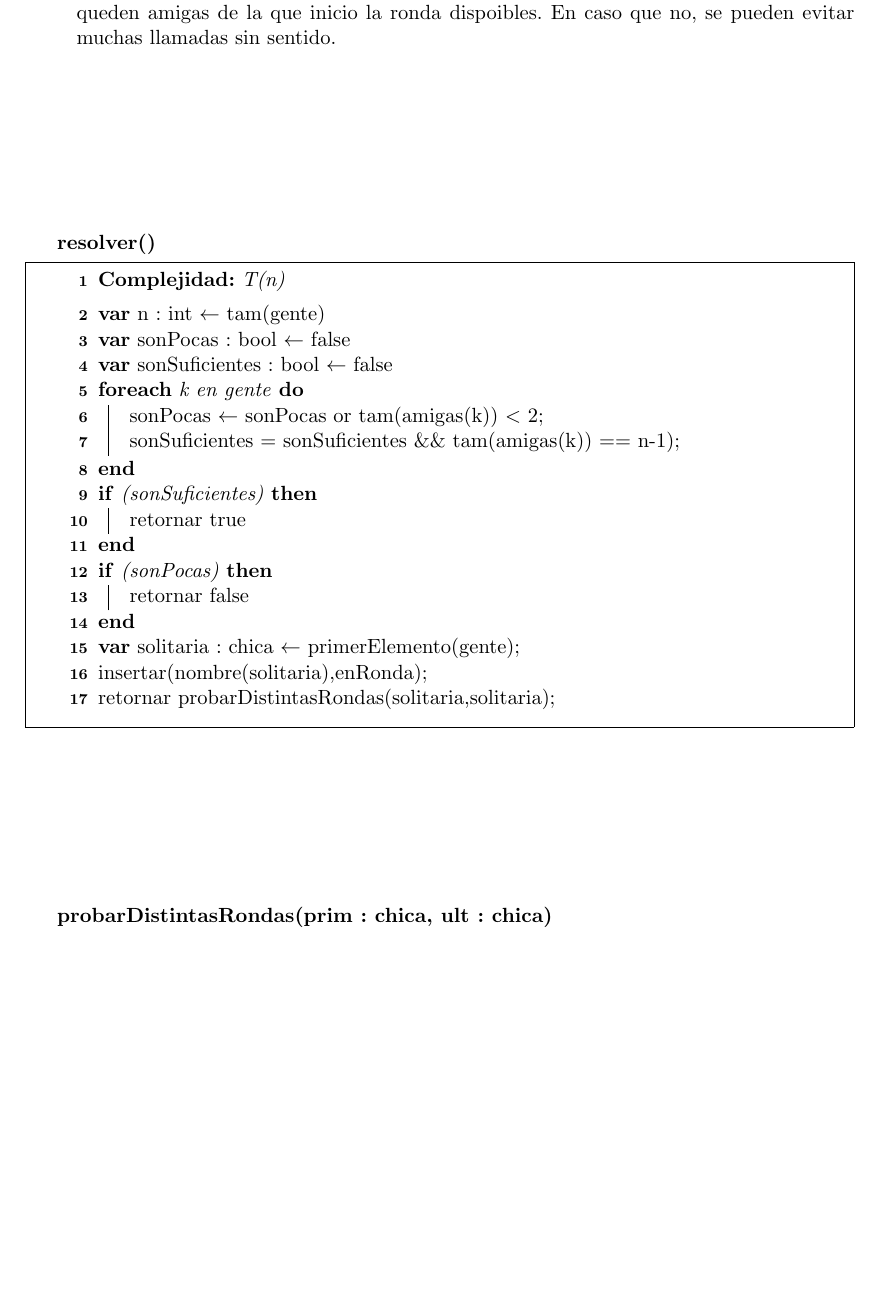
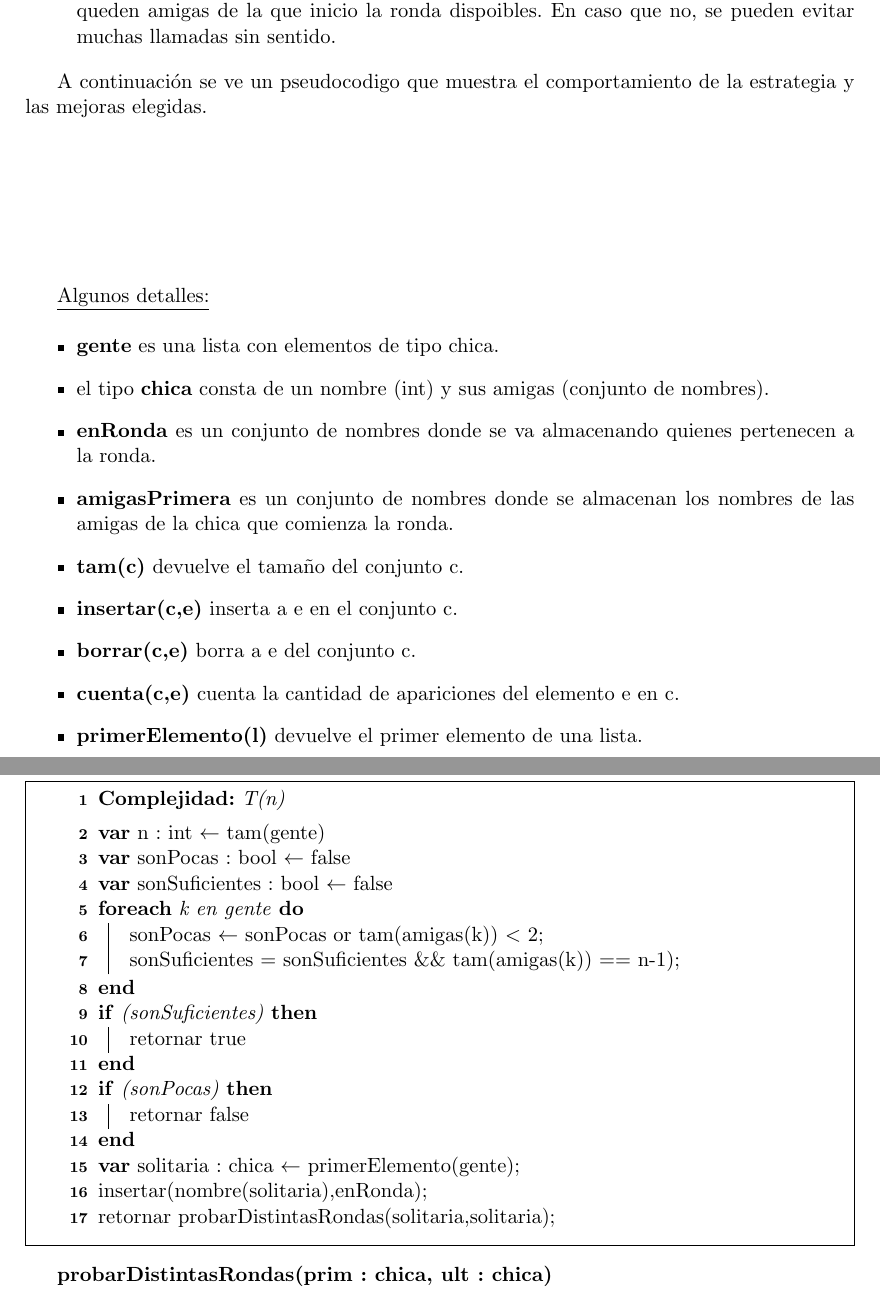
Before and after one commit to pbrusco/tps-algoritmos3, a LaTeX document (TP1/Informe/Informe_Tp1.tex, which reads TP1/Informe/Ejercicio2.tex): part of page 8 of 17 before the commit and two parts of pages 8 and 9 of 18 after it, the two joined at a grey line, cut so that both start at the same text, the shorter picture padded with empty space. Compiled offline with pdfLaTeX.

Commit message:
explanation ej2

```diff
--- a/TP1/Informe/Ejercicio2.tex
+++ b/TP1/Informe/Ejercicio2.tex
@@ -38,8 +38,25 @@ También, se implementaron otras mejoras que intentan podar el arbol dadas ciert
  \item Cuando se elige qué valor se va a asignar, se hace un examen comprobando que aun queden amigas de la que inicio la ronda dispoibles. En caso que no, se pueden evitar muchas llamadas sin sentido.
 \end{itemize}
 
+A continuación se ve un pseudocodigo que muestra el comportamiento de la estrategia y las mejoras elegidas.
 
 \vspace{3cm}
+\underline{Algunos detalles:}
+
+\begin{itemize}
+ \item \textbf{gente} es una lista con elementos de tipo chica.
+ \item el tipo \textbf{chica} consta de un nombre (int) y sus amigas (conjunto de nombres).
+ \item \textbf{enRonda} es un conjunto de nombres donde se va almacenando quienes pertenecen a la ronda.
+ \item \textbf{amigasPrimera} es un conjunto de nombres donde se almacenan los nombres de las amigas de la chica que comienza la ronda.
+ \item \textbf{tam(c)} devuelve el tamaño del conjunto c.
+ \item \textbf{insertar(c,e)} inserta a e en el conjunto c.
+ \item \textbf{borrar(c,e)} borra a e del conjunto c.
+ \item \textbf{cuenta(c,e)} cuenta la cantidad de apariciones del elemento e en c.
+ \item \textbf{primerElemento(l)} devuelve el primer elemento de una lista.
+\end{itemize}
+
+\newpage
+
 \incmargin{1em}
 \linesnumbered
 \restylealgo{boxed}
@@ -75,8 +92,6 @@ También, se implementaron otras mejoras que intentan podar el arbol dadas ciert
 
 
 %segundo algoritmo:
-
-\vspace{3cm}
 \incmargin{1em}
 \linesnumbered
 \restylealgo{boxed}
```
Also changed, not shown: TP1/Informe/Informe_Tp1.pdf.
